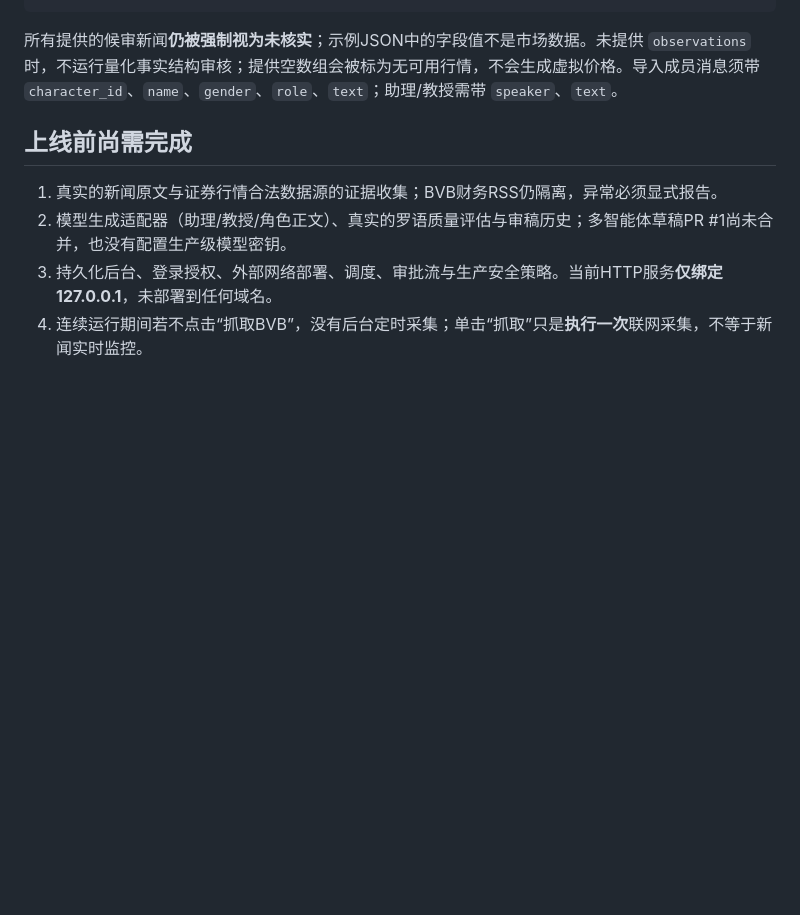
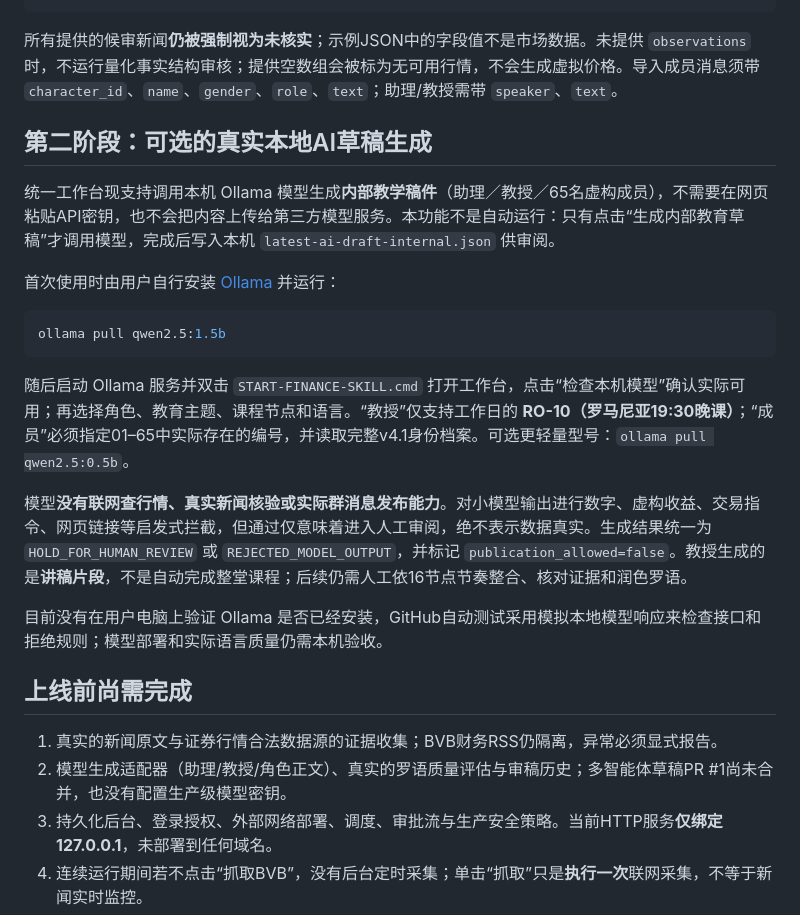
Before and after one commit to dalulu05168/-Skill, a Markdown page: docs/UNIFIED-FINANCE-SKILL-HUB.md, the part around the change. GitHub-like rendering; blank space fills up the shorter version.

Commit message:
docs: wire opt-in local-model draft generation into complete SKILL hub

````diff
--- a/docs/UNIFIED-FINANCE-SKILL-HUB.md
+++ b/docs/UNIFIED-FINANCE-SKILL-HUB.md
@@ -67,6 +67,22 @@ Windows上的状态位置建议 `%USERPROFILE%\\.romania-finance-skill-hub`。CL
 
 所有提供的候审新闻**仍被强制视为未核实**；示例JSON中的字段值不是市场数据。未提供 `observations` 时，不运行量化事实结构审核；提供空数组会被标为无可用行情，不会生成虚拟价格。导入成员消息须带 `character_id`、`name`、`gender`、`role`、`text`；助理/教授需带 `speaker`、`text`。
 
+## 第二阶段：可选的真实本地AI草稿生成
+
+统一工作台现支持调用本机 Ollama 模型生成**内部教学稿件**（助理／教授／65名虚构成员），不需要在网页粘贴API密钥，也不会把内容上传给第三方模型服务。本功能不是自动运行：只有点击“生成内部教育草稿”才调用模型，完成后写入本机 `latest-ai-draft-internal.json` 供审阅。
+
+首次使用时由用户自行安装 [Ollama](https://ollama.com/) 并运行：
+
+```bash
+ollama pull qwen2.5:1.5b
+```
+
+随后启动 Ollama 服务并双击 `START-FINANCE-SKILL.cmd` 打开工作台，点击“检查本机模型”确认实际可用；再选择角色、教育主题、课程节点和语言。“教授”仅支持工作日的 **RO-10（罗马尼亚19:30晚课）**；“成员”必须指定01–65中实际存在的编号，并读取完整v4.1身份档案。可选更轻量型号：`ollama pull qwen2.5:0.5b`。
+
+模型**没有联网查行情、真实新闻核验或实际群消息发布能力**。对小模型输出进行数字、虚构收益、交易指令、网页链接等启发式拦截，但通过仅意味着进入人工审阅，绝不表示数据真实。生成结果统一为 `HOLD_FOR_HUMAN_REVIEW` 或 `REJECTED_MODEL_OUTPUT`，并标记 `publication_allowed=false`。教授生成的是**讲稿片段**，不是自动完成整堂课程；后续仍需人工依16节点节奏整合、核对证据和润色罗语。
+
+目前没有在用户电脑上验证 Ollama 是否已经安装，GitHub自动测试采用模拟本地模型响应来检查接口和拒绝规则；模型部署和实际语言质量仍需本机验收。
+
 ## 上线前尚需完成
 
 1. 真实的新闻原文与证券行情合法数据源的证据收集；BVB财务RSS仍隔离，异常必须显式报告。
````
